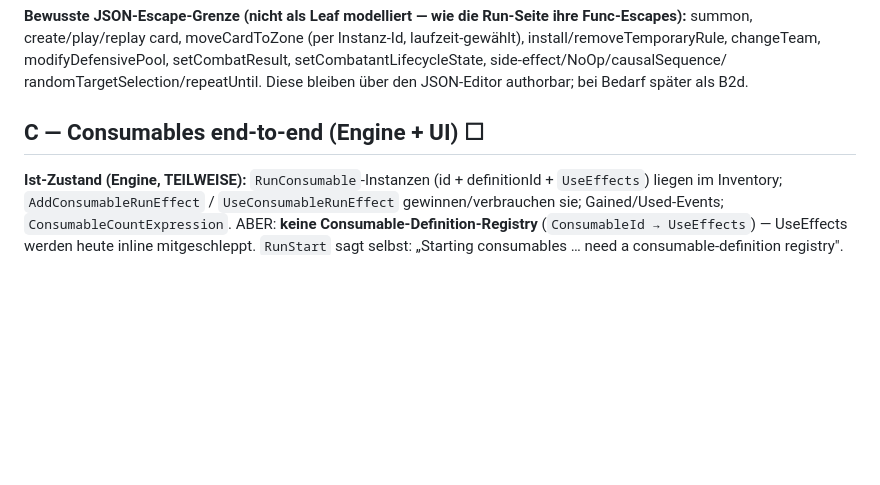
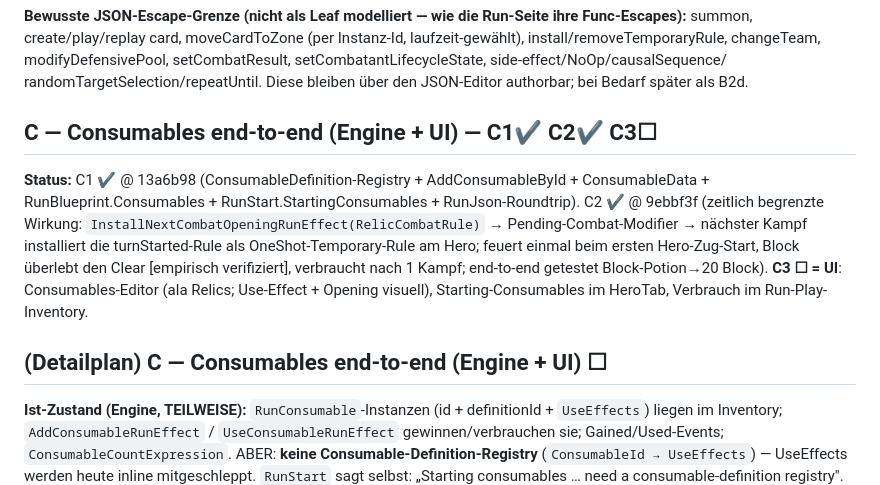
Before and after one commit to Paranoidgrinch/RogueDeck-Core, a Markdown page: docs/engine-in-ui.md, the part around the change. Drawn GitHub-style; blank space fills up the shorter version.

Commit message:
docs: mark C1+C2 complete in the engine-in-ui plan

```diff
--- a/docs/engine-in-ui.md
+++ b/docs/engine-in-ui.md
@@ -65,7 +65,17 @@ create/play/replay card, moveCardToZone (per Instanz-Id, laufzeit-gewählt), ins
 changeTeam, modifyDefensivePool, setCombatResult, setCombatantLifecycleState, side-effect/NoOp/causalSequence/
 randomTargetSelection/repeatUntil. Diese bleiben über den JSON-Editor authorbar; bei Bedarf später als B2d.
 
-## C — Consumables end-to-end (Engine + UI) ☐
+## C — Consumables end-to-end (Engine + UI) — C1✔ C2✔ C3☐
+
+**Status:** C1 ✔ @ 13a6b98 (ConsumableDefinition-Registry + AddConsumableById + ConsumableData +
+RunBlueprint.Consumables + RunStart.StartingConsumables + RunJson-Roundtrip). C2 ✔ @ 9ebbf3f (zeitlich
+begrenzte Wirkung: `InstallNextCombatOpeningRunEffect(RelicCombatRule)` → Pending-Combat-Modifier →
+nächster Kampf installiert die turnStarted-Rule als OneShot-Temporary-Rule am Hero; feuert einmal beim
+ersten Hero-Zug-Start, Block überlebt den Clear [empirisch verifiziert], verbraucht nach 1 Kampf; end-to-end
+getestet Block-Potion→20 Block). **C3 ☐ = UI**: Consumables-Editor (ala Relics; Use-Effect + Opening visuell),
+Starting-Consumables im HeroTab, Verbrauch im Run-Play-Inventory.
+
+## (Detailplan) C — Consumables end-to-end (Engine + UI) ☐
 
 **Ist-Zustand (Engine, TEILWEISE):** `RunConsumable`-Instanzen (id + definitionId + `UseEffects`) liegen im
 Inventory; `AddConsumableRunEffect` / `UseConsumableRunEffect` gewinnen/verbrauchen sie; Gained/Used-Events;
```
